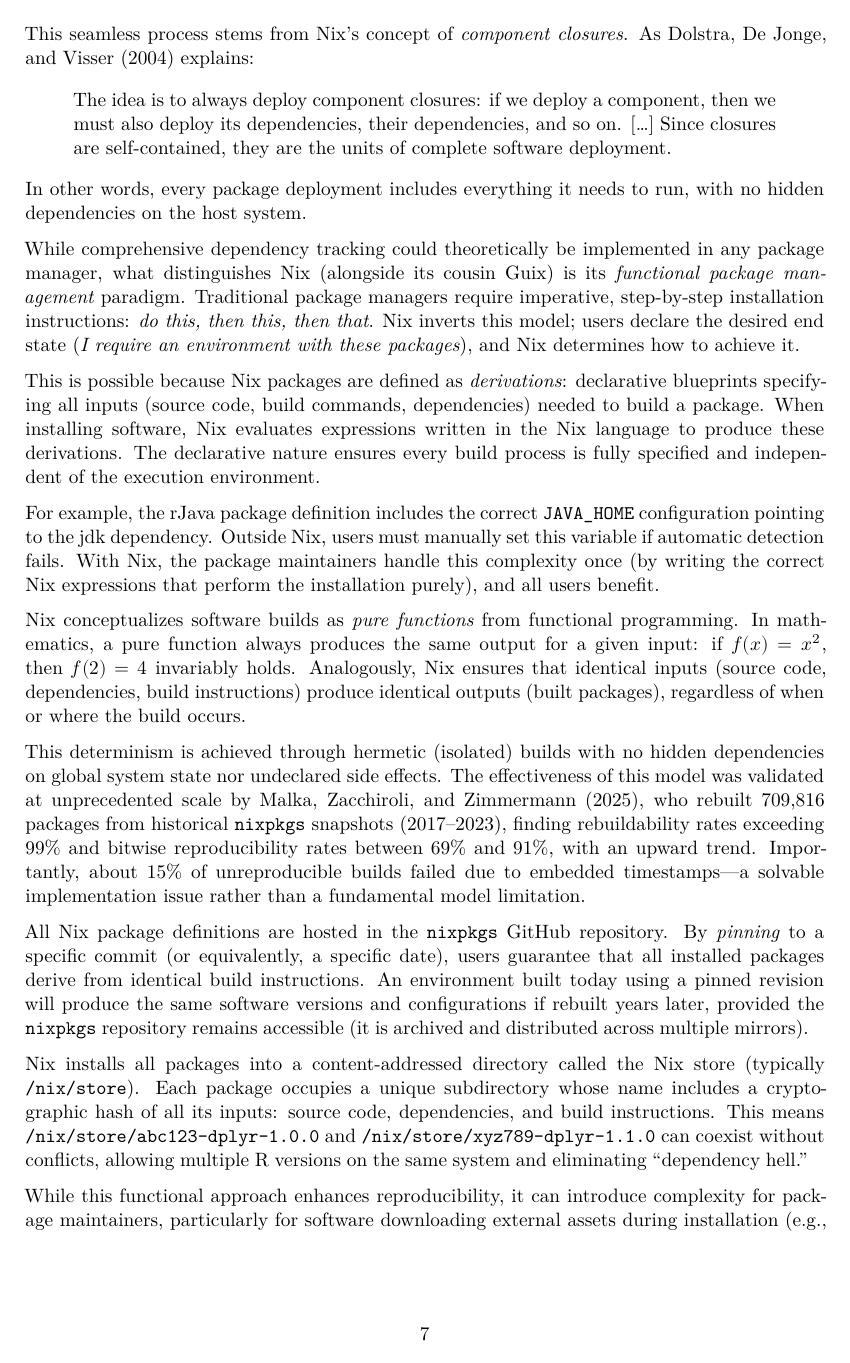
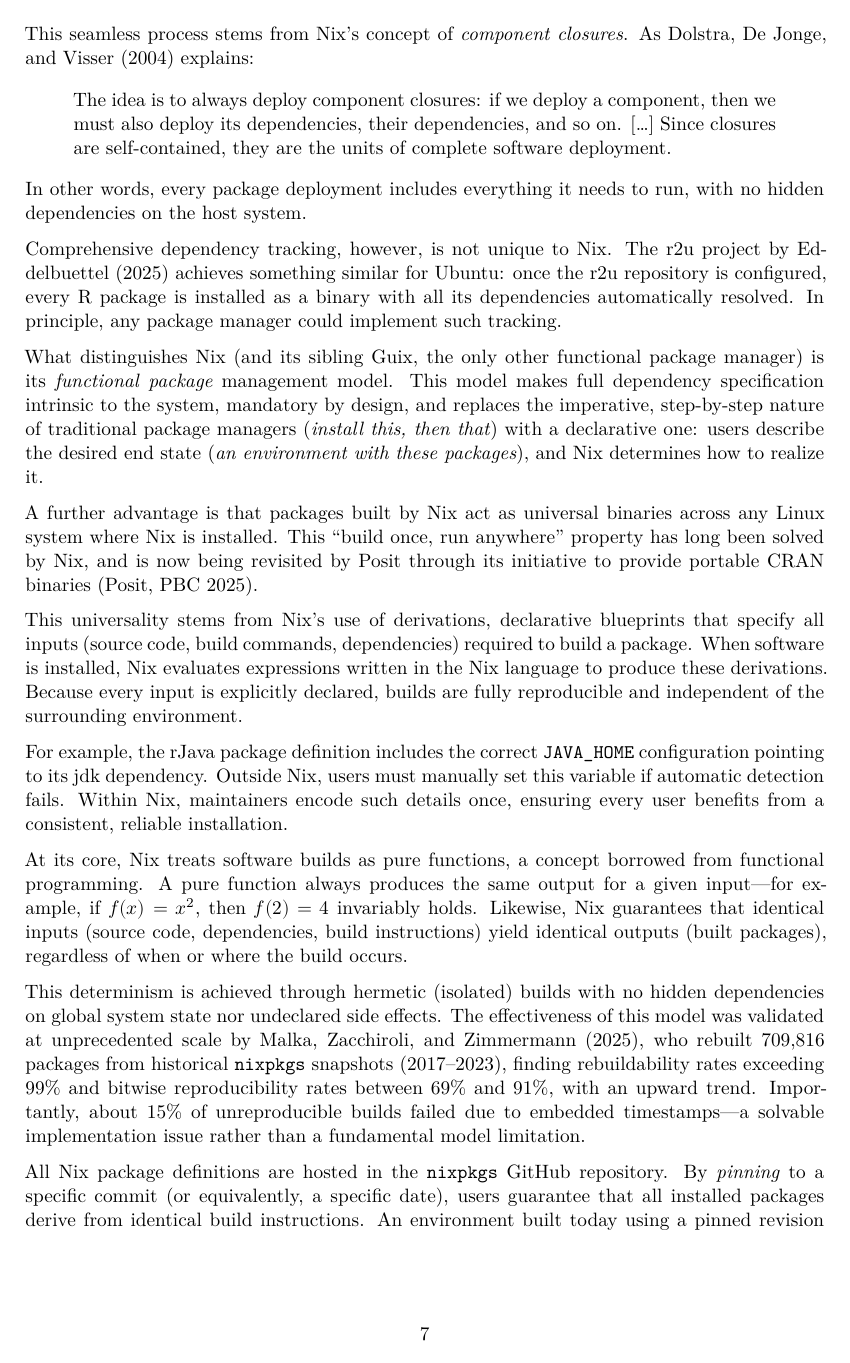
Before and after one commit to b-rodrigues/rix_paper, a Quarto document (paper.qmd): page 7 of 22 before the commit and page 7 of 23 after it. Rendered offline with R 4.5, knitr and Pandoc in place of Quarto, then LaTeX, with nearby package versions; drawn as R Markdown's standard PDF in place of the format the file asks for.

Commit message:
r2u and portable binaries

```diff
--- a/paper.qmd
+++ b/paper.qmd
@@ -440,34 +440,45 @@
 In other words, every package deployment includes everything it needs to run,
 with no hidden dependencies on the host system.
 
-While comprehensive dependency tracking could theoretically be implemented in
-any package manager, what distinguishes [Nix]{.pkg} (alongside its cousin
-[Guix]{.pkg}) is its *functional package management* paradigm. Traditional
-package managers require imperative, step-by-step installation instructions: *do
-this, then this, then that*. [Nix]{.pkg} inverts this model; users declare the
-desired end state (*I require an environment with these packages*), and
-[Nix]{.pkg} determines how to achieve it.
-
-This is possible because [Nix]{.pkg} packages are defined as *derivations*:
-declarative blueprints specifying all inputs (source code, build commands,
-dependencies) needed to build a package. When installing software, [Nix]{.pkg}
-evaluates expressions written in the [Nix]{.proglang} language to produce these
-derivations. The declarative nature ensures every build process is fully
-specified and independent of the execution environment.
+Comprehensive dependency tracking, however, is not unique to [Nix]{.pkg}. The
+[r2u]{.pkg} project by @r2u achieves something similar for Ubuntu: once the r2u
+repository is configured, every [R]{.pkg} package is installed as a binary with
+all its dependencies automatically resolved. In principle, any package manager
+could implement such tracking.
+
+What distinguishes [Nix]{.pkg} (and its sibling [Guix]{.pkg}, the only other
+functional package manager) is its *functional package* management model. This
+model makes full dependency specification intrinsic to the system, mandatory by
+design, and replaces the imperative, step-by-step nature of traditional package
+managers (*install this, then that*) with a declarative one: users describe the
+desired end state (*an environment with these packages*), and [Nix]{.pkg}
+determines how to realize it.
+
+A further advantage is that packages built by [Nix]{.pkg} act as universal
+binaries across any Linux system where [Nix]{.pkg} is installed. This “build
+once, run anywhere” property has long been solved by [Nix]{.pkg}, and is now
+being revisited by Posit through its initiative to provide portable CRAN
+binaries [@posit_portable_r_binaries].
+
+This universality stems from [Nix]{.pkg}’s use of derivations, declarative
+blueprints that specify all inputs (source code, build commands, dependencies)
+required to build a package. When software is installed, [Nix]{.pkg} evaluates
+expressions written in the [Nix]{.proglang} language to produce these
+derivations. Because every input is explicitly declared, builds are fully
+reproducible and independent of the surrounding environment.
 
 For example, the [rJava]{.pkg} package definition includes the correct
-`JAVA_HOME` configuration pointing to the [jdk]{.pkg} dependency. Outside
+`JAVA_HOME` configuration pointing to its [jdk]{.pkg} dependency. Outside
 [Nix]{.pkg}, users must manually set this variable if automatic detection fails.
-With [Nix]{.pkg}, the package maintainers handle this complexity once (by
-writing the correct [Nix]{.pkg} expressions that perform the installation
-purely), and all users benefit.
-
-[Nix]{.pkg} conceptualizes software builds as *pure functions* from functional
-programming. In mathematics, a pure function always produces the same output for
-a given input: if $f(x) = x^2$, then $f(2) = 4$ invariably holds. Analogously,
-[Nix]{.pkg} ensures that identical inputs (source code, dependencies, build
-instructions) produce identical outputs (built packages), regardless of when or
-where the build occurs.
+Within [Nix]{.pkg}, maintainers encode such details once, ensuring every user
+benefits from a consistent, reliable installation.
+
+At its core, [Nix]{.pkg} treats software builds as pure functions, a concept
+borrowed from functional programming. A pure function always produces the same
+output for a given input—for example, if $f(x) = x^2$, then $f(2) = 4$
+invariably holds. Likewise, [Nix]{.pkg} guarantees that identical inputs (source
+code, dependencies, build instructions) yield identical outputs (built
+packages), regardless of when or where the build occurs.
 
 This determinism is achieved through hermetic (isolated) builds with no hidden
 dependencies on global system state nor undeclared side effects. The
```
Also changed, not shown: bibliography.bib (+16 -0 lines).
